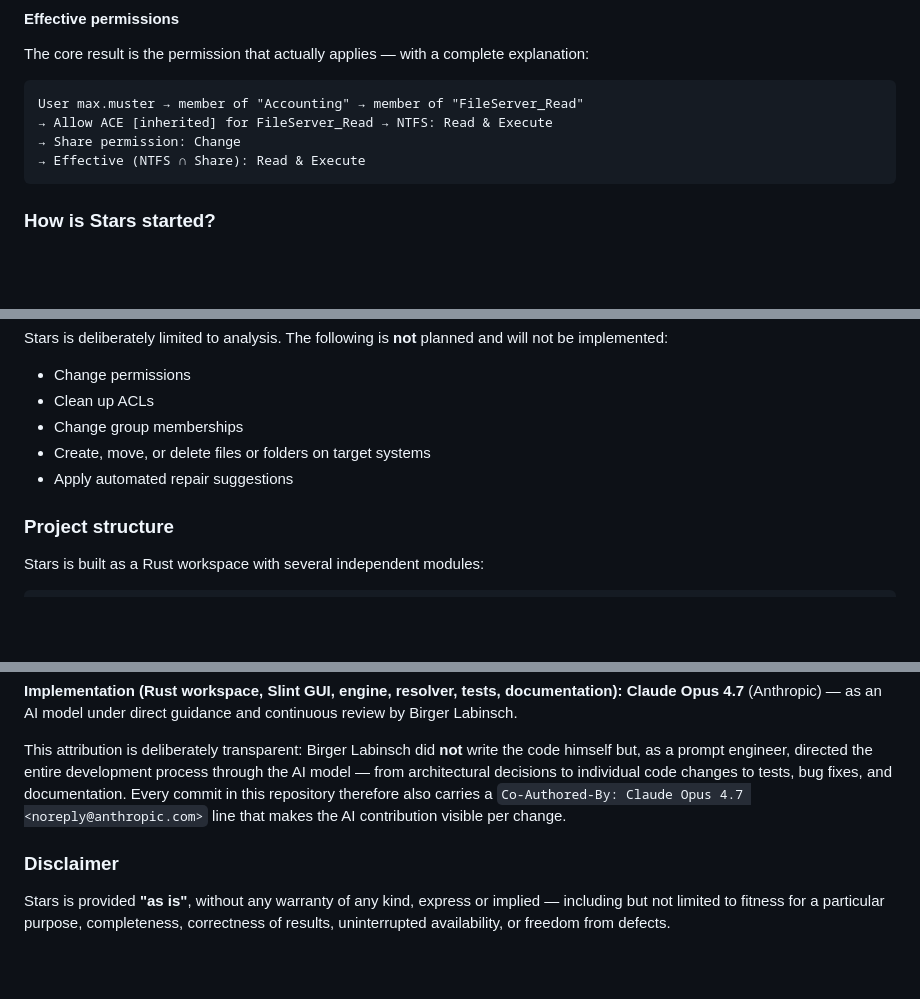
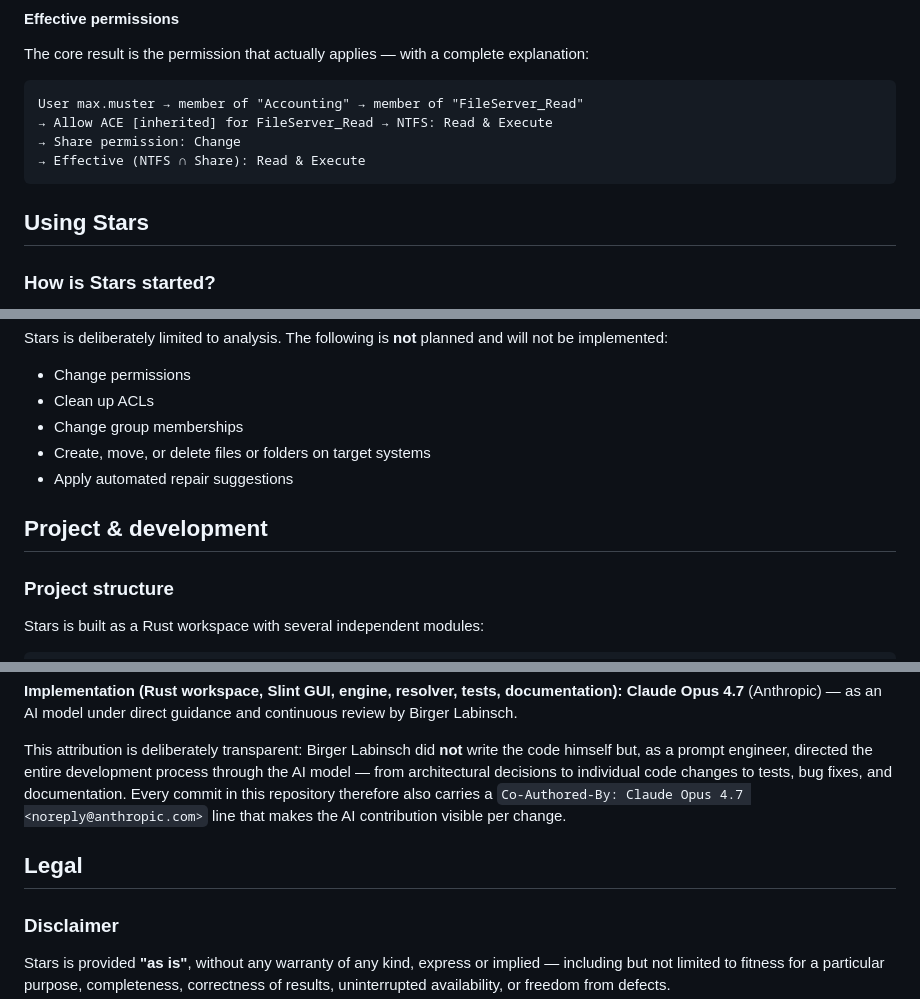
Before and after one commit to Birgerson/stars-ad-permission-analyzer, a Markdown page: README.md, 3 parts joined by grey strips. Drawn GitHub-style; blank space fills up the shorter version.

````diff
--- a/README.md
+++ b/README.md
@@ -210,6 +227,8 @@ User max.muster → member of "Accounting" → member of "FileServer_Read"
 → Share permission: Change
 → Effective (NTFS ∩ Share): Read & Execute
 ```
+
+## Using Stars
 
 ### How is Stars started?
 
@@ -396,6 +415,8 @@ Stars is deliberately limited to analysis. The following is **not** planned and
 - Create, move, or delete files or folders on target systems
 - Apply automated repair suggestions
 
+## Project & development
+
 ### Project structure
 
 Stars is built as a Rust workspace with several independent modules:
@@ -474,6 +495,8 @@ This attribution is deliberately transparent: Birger Labinsch did **not** write
 
 <a name="disclaimer"></a>
 
+## Legal
+
 ### Disclaimer
 
 Stars is provided **"as is"**, without any warranty of any kind, express or implied — including but not limited to fitness for a particular purpose, completeness, correctness of results, uninterrupted availability, or freedom from defects.
````
Also changed, not shown: other parts of README.md (+17 -0 lines).
